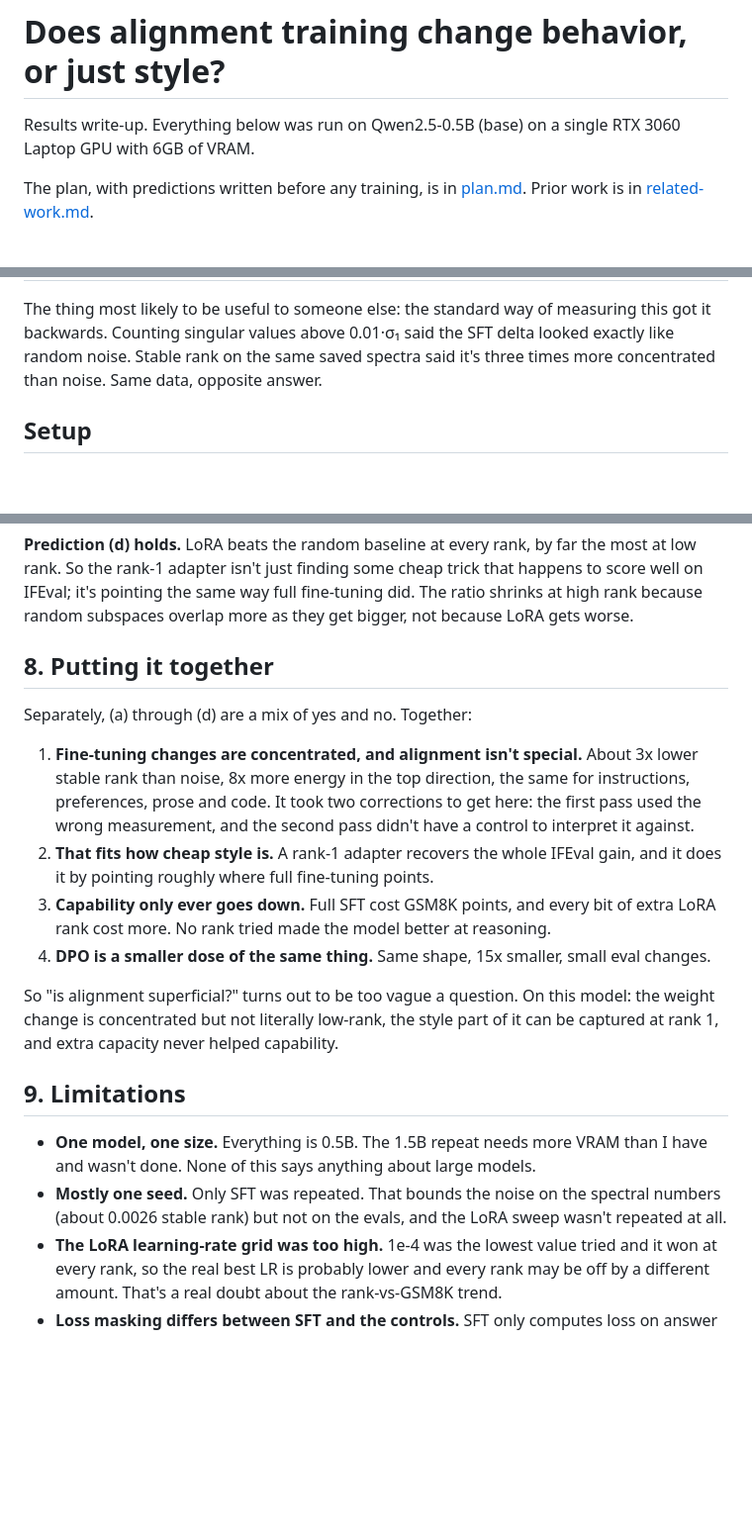
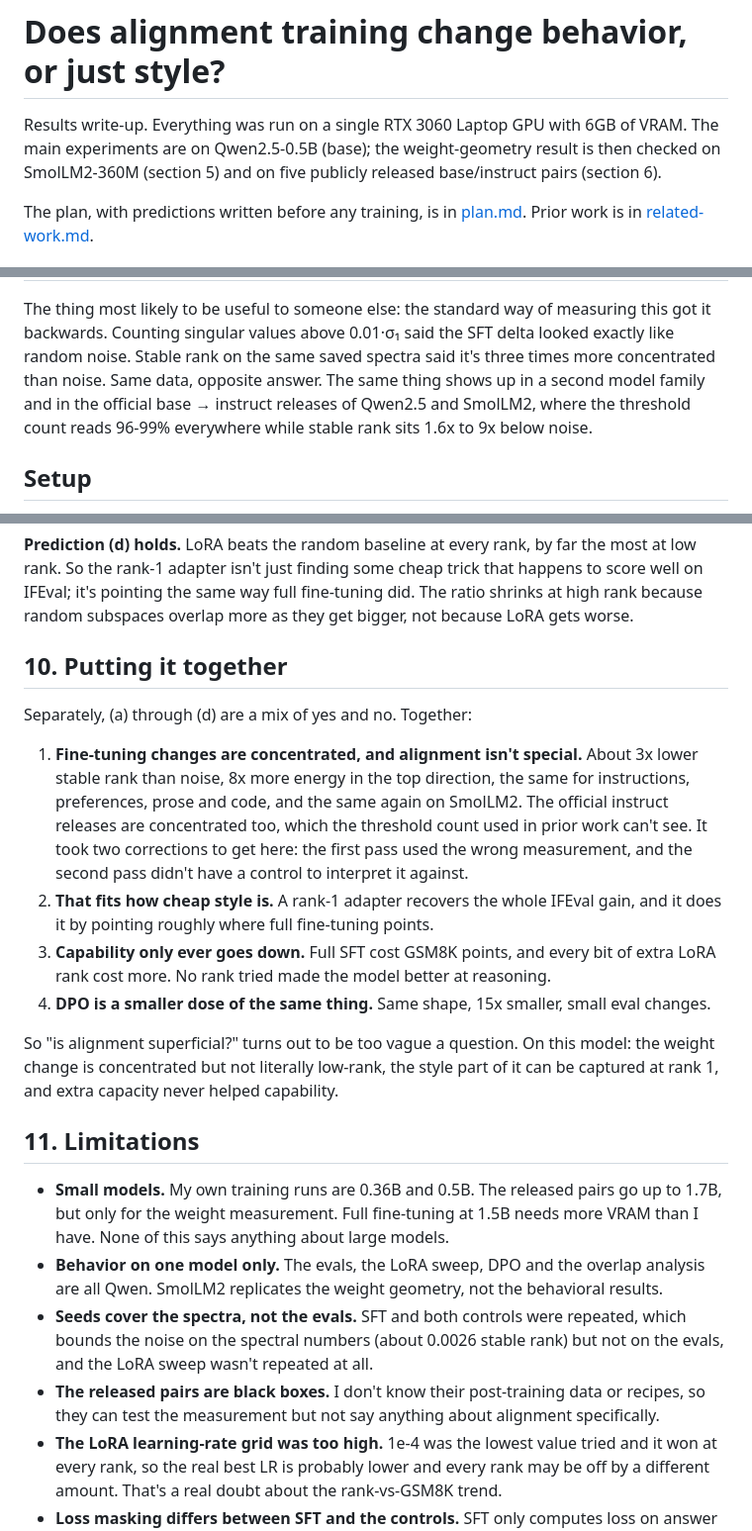
Before and after one commit to usman7384/llm-finetuning-update-spectra, a Markdown page: docs/report.md, 3 parts joined by grey strips. Shown at 99% size. Rendered like a GitHub page; blank space fills up the shorter version.

```diff
--- a/docs/report.md
+++ b/docs/report.md
@@ -1,7 +1,9 @@
 # Does alignment training change behavior, or just style?
 
-Results write-up. Everything below was run on Qwen2.5-0.5B (base) on a single
-RTX 3060 Laptop GPU with 6GB of VRAM.
+Results write-up. Everything was run on a single RTX 3060 Laptop GPU with 6GB
+of VRAM. The main experiments are on Qwen2.5-0.5B (base); the weight-geometry
+result is then checked on SmolLM2-360M (section 5) and on five publicly
+released base/instruct pairs (section 6).
 
 The plan, with predictions written before any training, is in
 [plan.md](plan.md). Prior work is in [related-work.md](related-work.md).
@@ -25,7 +27,9 @@ The thing most likely to be useful to someone else: the standard way of
 measuring this got it backwards. Counting singular values above 0.01·σ₁ said
 the SFT delta looked exactly like random noise. Stable rank on the same saved
 spectra said it's three times more concentrated than noise. Same data, opposite
-answer.
+answer. The same thing shows up in a second model family and in the official
+base → instruct releases of Qwen2.5 and SmolLM2, where the threshold count reads
+96-99% everywhere while stable rank sits 1.6x to 9x below noise.
 
 ## Setup
 
@@ -287,13 +353,15 @@ that happens to score well on IFEval; it's pointing the same way full
 fine-tuning did. The ratio shrinks at high rank because random subspaces overlap
 more as they get bigger, not because LoRA gets worse.
 
-## 8. Putting it together
+## 10. Putting it together
 
 Separately, (a) through (d) are a mix of yes and no. Together:
 
 1. **Fine-tuning changes are concentrated, and alignment isn't special.** About 3x
    lower stable rank than noise, 8x more energy in the top direction, the same
-   for instructions, preferences, prose and code. It took two corrections to get
+   for instructions, preferences, prose and code, and the same again on
+   SmolLM2. The official instruct releases are concentrated too, which the
+   threshold count used in prior work can't see. It took two corrections to get
    here: the first pass used the wrong measurement, and the second pass didn't
    have a control to interpret it against.
 2. **That fits how cheap style is.** A rank-1 adapter recovers the whole IFEval
@@ -309,13 +377,20 @@ model: the weight change is concentrated but not literally low-rank, the style
 part of it can be captured at rank 1, and extra capacity never helped
 capability.
 
-## 9. Limitations
+## 11. Limitations
 
-- **One model, one size.** Everything is 0.5B. The 1.5B repeat needs more VRAM
-  than I have and wasn't done. None of this says anything about large models.
-- **Mostly one seed.** Only SFT was repeated. That bounds the noise on the
-  spectral numbers (about 0.0026 stable rank) but not on the evals, and the LoRA
-  sweep wasn't repeated at all.
+- **Small models.** My own training runs are 0.36B and 0.5B. The released pairs
+  go up to 1.7B, but only for the weight measurement. Full fine-tuning at 1.5B
+  needs more VRAM than I have. None of this says anything about large models.
+- **Behavior on one model only.** The evals, the LoRA sweep, DPO and the
+  overlap analysis are all Qwen. SmolLM2 replicates the weight geometry, not
+  the behavioral results.
+- **Seeds cover the spectra, not the evals.** SFT and both controls were
+  repeated, which bounds the noise on the spectral numbers (about 0.0026 stable
+  rank) but not on the evals, and the LoRA sweep wasn't repeated at all.
+- **The released pairs are black boxes.** I don't know their post-training
+  data or recipes, so they can test the measurement but not say anything about
+  alignment specifically.
 - **The LoRA learning-rate grid was too high.** 1e-4 was the lowest value tried
   and it won at every rank, so the real best LR is probably lower and every rank
   may be off by a different amount. That's a real doubt about the
```
Also changed, not shown: other parts of docs/report.md (+87 -25 lines).
